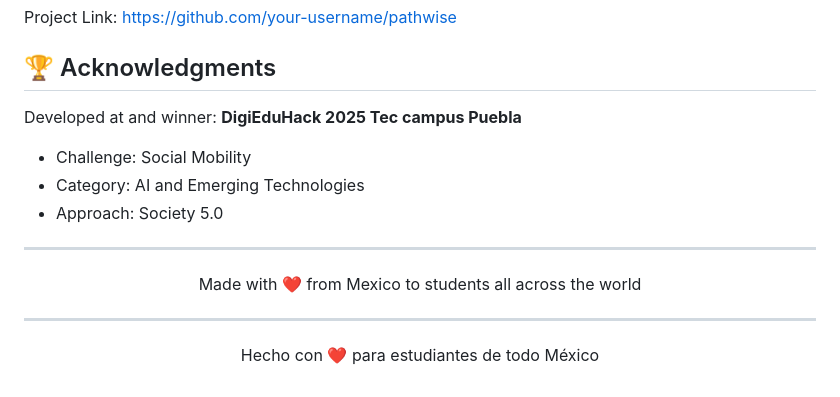
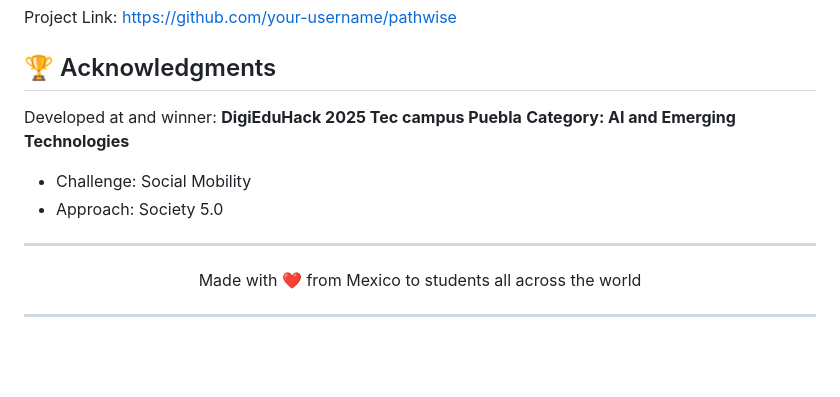
Before and after one commit to BladedGoose13/PathWise, a Markdown page: README.md, the part around the change. Drawn GitHub-style; blank space fills up the shorter version.

Commit message:
Clean up acknowledgments section in README
Removed duplicate category entry and unnecessary HTML.

```diff
--- a/README.md
+++ b/README.md
@@ -199,8 +199,8 @@ Project Link: [https://github.com/your-username/pathwise](https://github.com/you
 ## 🏆 Acknowledgments
 
 Developed at and winner: **DigiEduHack 2025 Tec campus Puebla**
+**Category: AI and Emerging Technologies**
 - Challenge: Social Mobility
-- Category: AI and Emerging Technologies
 - Approach: Society 5.0
 
 ---
@@ -210,7 +210,3 @@ Developed at and winner: **DigiEduHack 2025 Tec campus Puebla**
 </p>
 
 ---
-
-<p align="center">
-  Hecho con ❤️ para estudiantes de todo México
-</p>
```
